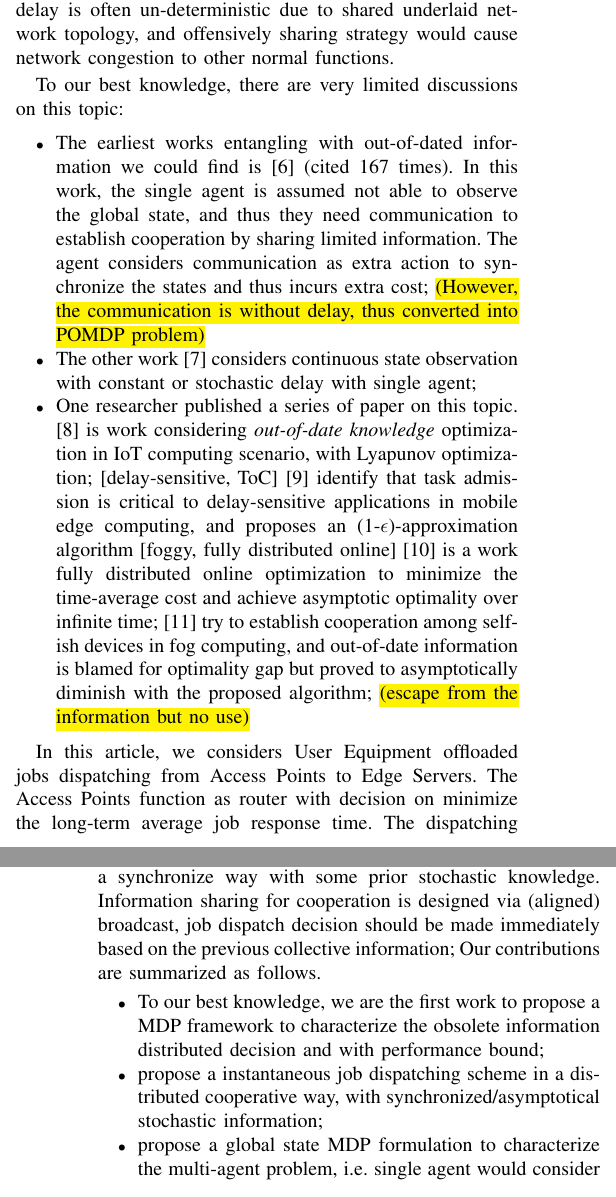
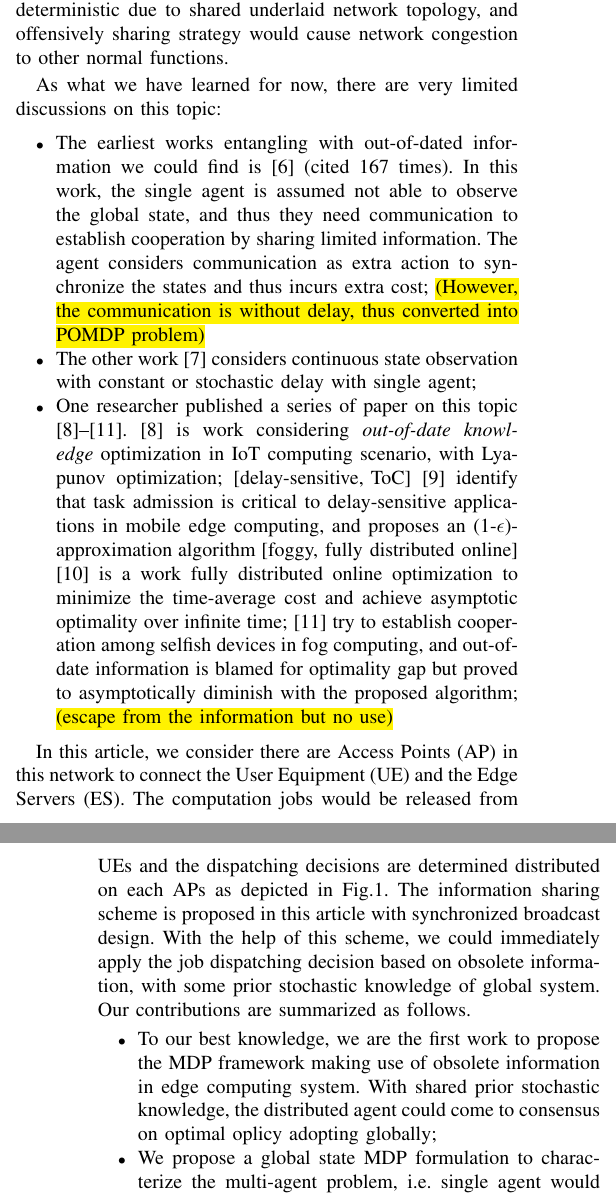
Before and after one commit to iamhyc/my-latex-collection, a LaTeX paper (main.tex): two parts of the columns of pages 1 and 2 of 6, joined at a grey line, cut so that both start at the same text. Compiled offline with pdfLaTeX.

Commit message:
temp 2005

```diff
--- a/main.tex
+++ b/main.tex
@@ -95,16 +95,16 @@
             \item \cite{Fan2017} considers cooperation of multiple MEC-BSs of computation offloading to other MEC-BSs (However, it doesn't consider the offloading utility impact on other MEC-BSs, i.e. only optimize for one BSs in the cluster).
         \end{itemize}
 
-        Different from the previous referred works only considering optimization for one agent in system or using centralized agent for decision making, we focus on the impact of out-of-dated information on decision making in multiple agents distributed cooperation.
-        Due to frequent jobs release from UEs and uncertainty of jobs uploading time, the information sharing delay would cause server misestimate for dispatching decision making.
-        Thus, the obsolete information is inevitable in a purely distributed system and it will be hard to guarantee the cooperation among agents.
+        Different from the previous referred works, which only consider optimization for one agent in system or using centralized agent for decision making, we focus on the impact of out-of-dated information on decision making in multiple agents distributed cooperation.
+        Due to frequent jobs releasing from users and uncertainty of jobs uploading time to servers, the obsolete information is inevitable in a purely distributed system.
+        This information sharing delay would cause severe misestimate for job dispatching decision making, and thus it will be hard to guarantee the cooperation among individual agents.
         Moreover, the information sharing delay is often un-deterministic due to shared underlaid network topology, and offensively sharing strategy would cause network congestion to other normal functions.
 
-        To our best knowledge, there are very limited discussions on this topic:
+        As what we have learned for now, there are very limited discussions on this topic:
         \begin{itemize}
             \item The earliest works entangling with out-of-dated information we could find is \cite{ref-01} (cited 167 times). In this work, the single agent is assumed not able to observe the global state, and thus they need communication to establish cooperation by sharing limited information. The agent considers communication as extra action to synchronize the states and thus incurs extra cost; \hl{(However, the communication is without delay, thus converted into POMDP problem)}
             \item The other work \cite{ref-02} considers continuous state observation with constant or stochastic delay with single agent;
-            \item One researcher published a series of paper on this topic.
+            \item One researcher published a series of paper on this topic \cite{Lyu2017,Lyu2018,Lyu2018a,Lyu2018b}.
                 \cite{Lyu2017} is work considering \emph{out-of-date knowledge} optimization in IoT computing scenario, with Lyapunov optimization;
                 \text{[delay-sensitive, ToC]} \cite{Lyu2018} identify that task admission is critical to delay-sensitive applications in mobile edge computing, and proposes an (1-$\epsilon$)-approximation algorithm
                 \text{[foggy, fully distributed online]} \cite{Lyu2018a} is a work fully distributed online optimization to minimize the time-average cost and achieve asymptotic optimality over infinite time;
@@ -132,15 +132,14 @@
         %     \item \cite{Wang2018} is a system work published in IEEE Access, considers the mobility of mobile users in limited coverage solved with service migration and handover, and propose a framework;
         % \end{itemize}
 
-        In this article, we considers User Equipment offloaded jobs dispatching from Access Points to Edge Servers. The Access Points function as router with decision on minimize the long-term average job response time.
-        The dispatching decision is applied on Access Points distributively but in a synchronize way with some prior stochastic knowledge.
-        Information sharing for cooperation is designed via (aligned) broadcast, job dispatch decision should be made immediately based on the previous collective information;
+        In this article, we consider there are Access Points (AP) in this network to connect the User Equipment (UE) and the Edge Servers (ES).
+        The computation jobs would be released from UEs and the dispatching decisions are determined distributed on each APs as depicted in Fig.\ref{fig:system}.
+        The information sharing scheme is proposed in this article with synchronized broadcast design. With the help of this scheme, we could immediately apply the job dispatching decision based on obsolete information, with some prior stochastic knowledge of global system.
         Our contributions are summarized as follows.
         \begin{itemize}
-            \item To our best knowledge, we are the first work to propose a MDP framework to characterize the obsolete information distributed decision and with performance bound;
-            \item propose a instantaneous job dispatching scheme in a distributed cooperative way, with synchronized/asymptotical stochastic information;
-            \item propose a global state MDP formulation to characterize the multi-agent problem, i.e. single agent would consider multi-agent decision optimality to achieve cooperation;
-            \item adopt value function approximation to reduce the traditional algorithm complexity, and come up with performance guarantee;
+            \item To our best knowledge, we are the first work to propose the MDP framework making use of obsolete information in edge computing system. With shared prior stochastic knowledge, the distributed agent could come to consensus on optimal oplicy adopting globally;
+            \item We propose a global state MDP formulation to characterize the multi-agent problem, i.e. single agent would consider multi-agent decision optimality to achieve cooperation.
+            We with adopt value function approximation to reduce the traditional algorithm complexity, and come up with performance guarantee performance bound.
         \end{itemize}
 
         \hl{The remainder of this paper is organized as follows.}
```
